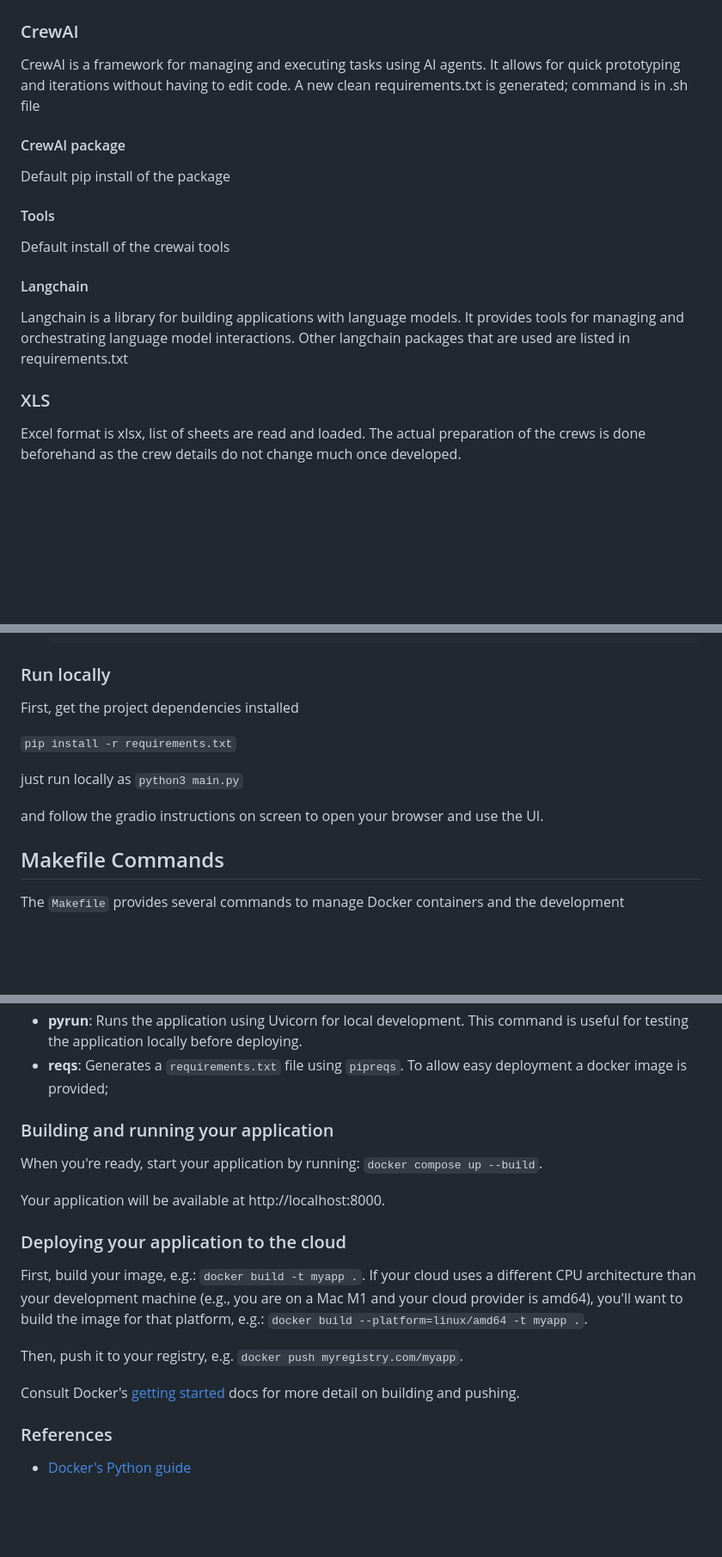
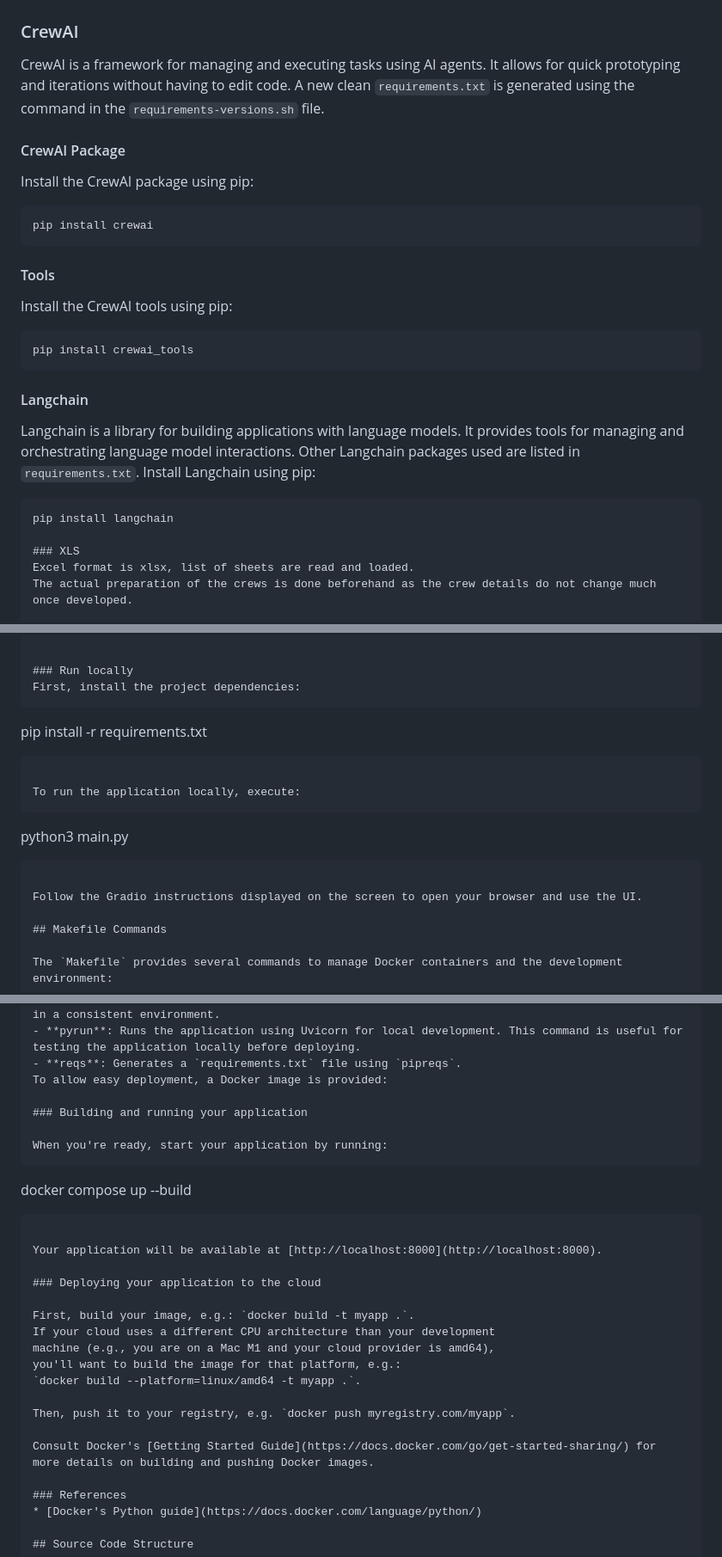
Before and after one commit to cbruyndoncx/crewAI-xls, a Markdown page: README.md, 3 parts joined by grey strips. Shown at 86% size. Rendered like a GitHub page; blank space fills up the shorter version.

Commit message:
Update README.md for clarity and accuracy
- Reviewed and updated the README.md to reflect the current state of the project.
- Verified and corrected installation instructions to ensure they are accurate and easy to follow.
- Updated usage examples to align with the latest version of the project.
- Enhanced clarity and detail across all sections to improve understanding for new users.
- Ensured all information is relevant and up-to-date.

````diff
--- a/README.md
+++ b/README.md
@@ -9,17 +9,25 @@ There is a set of basic agents which have tools defined. This is only a subset o
 
 ### CrewAI
 CrewAI is a framework for managing and executing tasks using AI agents. It allows for quick prototyping and iterations without having to edit code.
-A new clean requirements.txt is generated; command is in .sh file
+A new clean `requirements.txt` is generated using the command in the `requirements-versions.sh` file.
 
-#### CrewAI package
-Default pip install of the package
+#### CrewAI Package
+Install the CrewAI package using pip:
+```
+pip install crewai
+```
 
 #### Tools
-Default install of the crewai tools
+Install the CrewAI tools using pip:
+```
+pip install crewai_tools
+```
 
 #### Langchain
-Langchain is a library for building applications with language models. It provides tools for managing and orchestrating language model interactions.
-Other langchain packages that are used are listed in requirements.txt
+Langchain is a library for building applications with language models. It provides tools for managing and orchestrating language model interactions. Other Langchain packages used are listed in `requirements.txt`.
+Install Langchain using pip:
+```
+pip install langchain
 
 ### XLS
 Excel format is xlsx, list of sheets are read and loaded.
@@ -45,14 +53,17 @@ The application is containerized using Docker. Below are the key configurations
   ```
 
 ### Run locally
-First, get the project dependencies installed
+First, install the project dependencies:
+```
+pip install -r requirements.txt
+```
 
-`pip install -r requirements.txt`
+To run the application locally, execute:
+```
+python3 main.py
+```
 
-just run locally as
-`python3 main.py`
-
-and follow the gradio instructions on screen to open your browser and use the UI.
+Follow the Gradio instructions displayed on the screen to open your browser and use the UI.
 
 ## Makefile Commands
 
@@ -68,14 +79,16 @@ The `Makefile` provides several commands to manage Docker containers and the dev
 - **conda**: Activates the specified Conda environment. This is useful for managing dependencies in a consistent environment.
 - **pyrun**: Runs the application using Uvicorn for local development. This command is useful for testing the application locally before deploying.
 - **reqs**: Generates a `requirements.txt` file using `pipreqs`.
-To allow easy deployment a docker image is provided;
+To allow easy deployment, a Docker image is provided:
 
 ### Building and running your application
 
 When you're ready, start your application by running:
-`docker compose up --build`.
+```
+docker compose up --build
+```
 
-Your application will be available at http://localhost:8000.
+Your application will be available at [http://localhost:8000](http://localhost:8000).
 
 ### Deploying your application to the cloud
 
@@ -87,8 +100,7 @@ you'll want to build the image for that platform, e.g.:
 
 Then, push it to your registry, e.g. `docker push myregistry.com/myapp`.
 
-Consult Docker's [getting started](https://docs.docker.com/go/get-started-sharing/)
-docs for more detail on building and pushing.
+Consult Docker's [Getting Started Guide](https://docs.docker.com/go/get-started-sharing/) for more details on building and pushing Docker images.
 
 ### References
 * [Docker's Python guide](https://docs.docker.com/language/python/)
````
